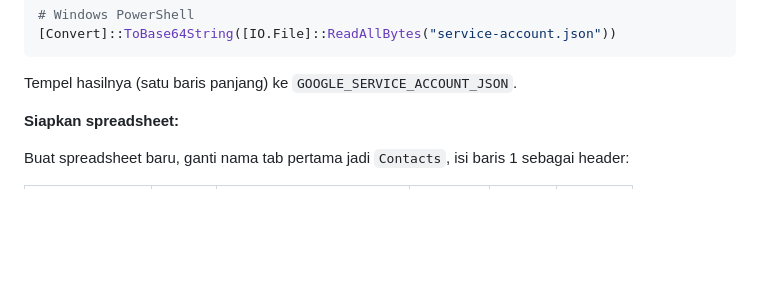
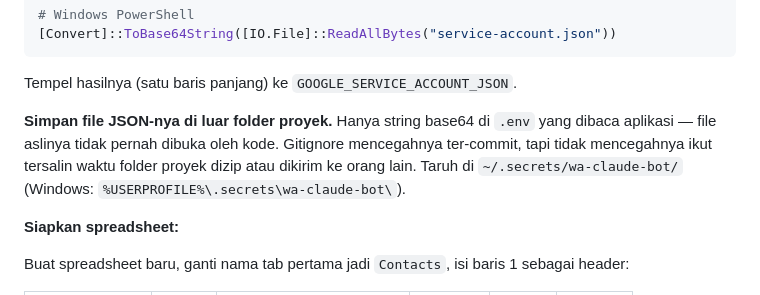
Before and after one commit to Mdlfcode12/wa-bot-elpix, a Markdown page: SETUP.md, the part around the change. Rendered like a GitHub page; blank space fills up the shorter version.

Commit message:
Dokumentasikan penyimpanan kunci service account di luar proyek
File JSON service account dipindah ke ~/.secrets/wa-claude-bot/.
Kode hanya membaca base64 dari GOOGLE_SERVICE_ACCOUNT_JSON, jadi file
aslinya tidak perlu ada di folder proyek. Gitignore mencegah commit,
bukan mencegah tersalin saat folder dizip.

Co-Authored-By: Claude Opus 5 (1M context) <noreply@anthropic.com>

````diff
--- a/SETUP.md
+++ b/SETUP.md
@@ -154,6 +154,12 @@ base64 -i service-account.json           # macOS
 ```
 
 Tempel hasilnya (satu baris panjang) ke `GOOGLE_SERVICE_ACCOUNT_JSON`.
+
+**Simpan file JSON-nya di luar folder proyek.** Hanya string base64 di `.env` yang
+dibaca aplikasi — file aslinya tidak pernah dibuka oleh kode. Gitignore mencegahnya
+ter-commit, tapi tidak mencegahnya ikut tersalin waktu folder proyek dizip atau
+dikirim ke orang lain. Taruh di `~/.secrets/wa-claude-bot/` (Windows:
+`%USERPROFILE%\.secrets\wa-claude-bot\`).
 
 **Siapkan spreadsheet:**
 
````
